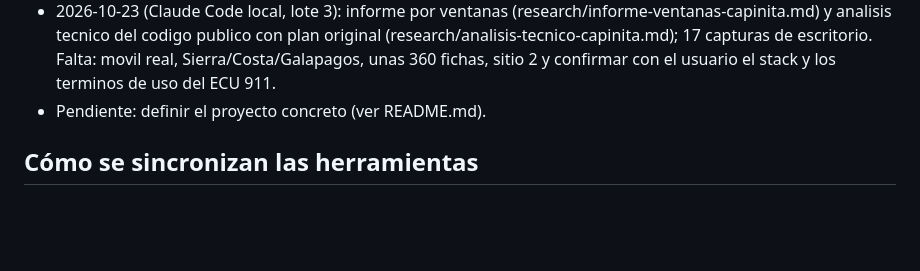
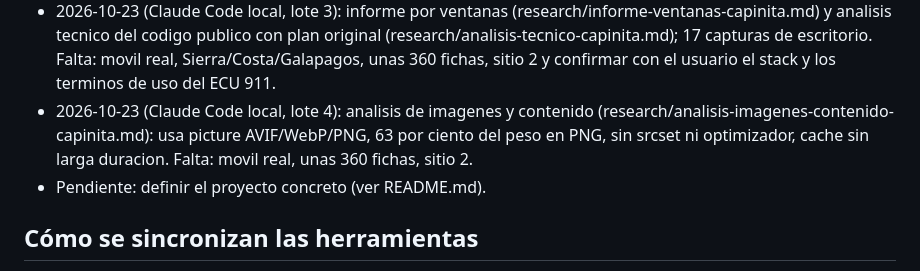
Before and after one commit to janerictenesaca-alt/Aventuras-con-janeric, a Markdown page: CLAUDE.md, the part around the change. GitHub-like rendering; blank space fills up the shorter version.

Commit message:
Capinita lote 4: analisis de imagenes y contenido
Co-Authored-By: Claude Sonnet 5.5 <noreply@anthropic.com>

```diff
--- a/CLAUDE.md
+++ b/CLAUDE.md
@@ -23,6 +23,7 @@ epo, rama claude/magical-babbage-nxlkef. Leídos CLAUDE.md y SYNC.md.
 - 2026-10-23 (Claude Code local, investigacion): Capinita lote 1 en research/capinita.md y research/sintesis.md: 15 paginas revisadas parcialmente (texto y curl), 1 bloqueada (404), unas 365 pendientes de 381 del sitemap. Chrome bloqueo capinita.com: sin capturas ni vista movil. Falta: URL del sitio 2, revision visual y resto de paginas.
 - 2026-10-23 (Claude Code local, lote 2): Chrome sigue bloqueando capinita.com, asi que use un Chrome headless aparte (perfil temporal) y guarde 5 capturas en research/capturas/capinita/. Revisadas visualmente en escritorio: /tours, /ruta, /estado-vial-ecuador. Fallo: browser-use requiere activar depuracion remota en chrome://inspect (accion tuya); la captura movil no es fiable. Pendiente: sitio 2, movil real, inicio y unas 365 paginas.
 - 2026-10-23 (Claude Code local, lote 3): informe por ventanas (research/informe-ventanas-capinita.md) y analisis tecnico del codigo publico con plan original (research/analisis-tecnico-capinita.md); 17 capturas de escritorio. Falta: movil real, Sierra/Costa/Galapagos, unas 360 fichas, sitio 2 y confirmar con el usuario el stack y los terminos de uso del ECU 911.
+- 2026-10-23 (Claude Code local, lote 4): analisis de imagenes y contenido (research/analisis-imagenes-contenido-capinita.md): usa picture AVIF/WebP/PNG, 63 por ciento del peso en PNG, sin srcset ni optimizador, cache sin larga duracion. Falta: movil real, unas 360 fichas, sitio 2.
 - Pendiente: definir el proyecto concreto (ver README.md).
 
 ## Cómo se sincronizan las herramientas
```
Also changed, not shown: research/analisis-imagenes-contenido-capinita.md (added, +55 -0 lines), research/capinita.md (+1 -0 lines).
